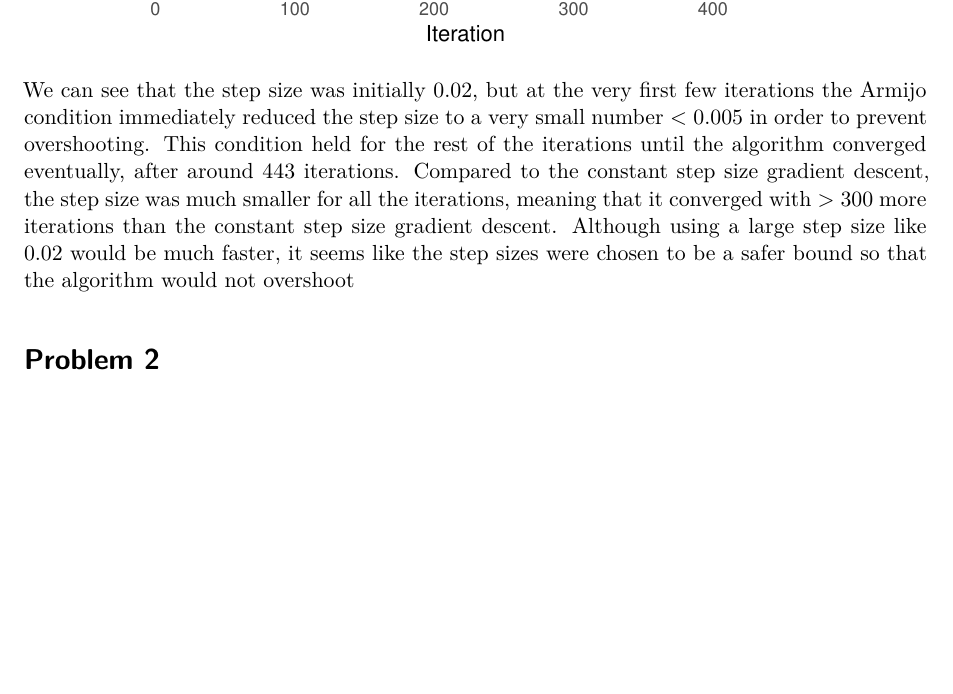
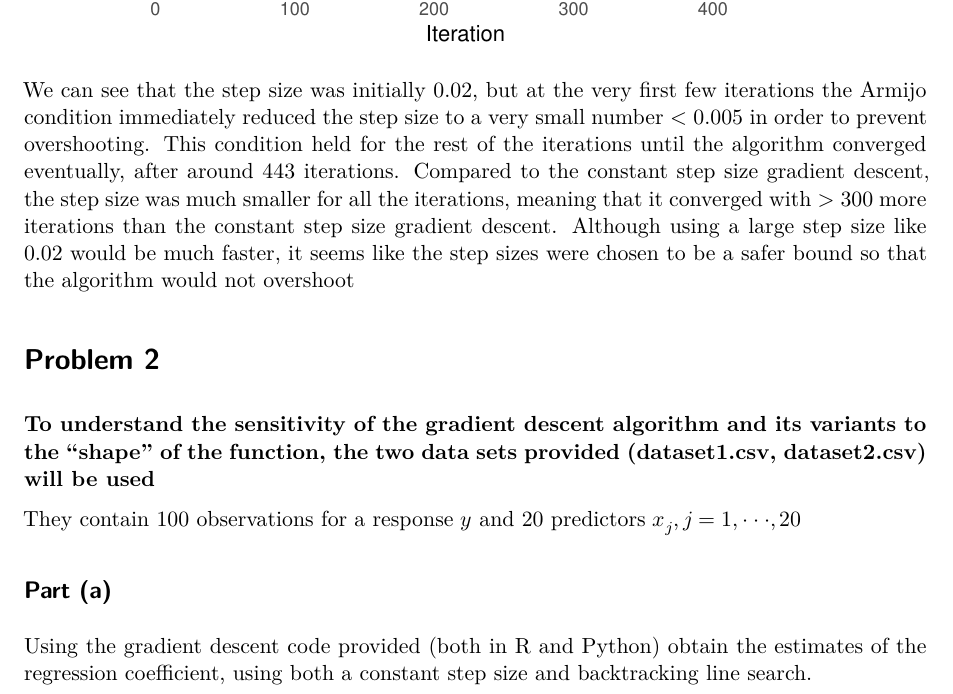
Before and after one commit to BryanMui1/Stats102B, a Quarto document (Homeworks/HW1/506021334_Stats102B_hw_1.qmd): part of page 10 of 10, cut so that both start at the same text, the shorter picture padded with empty space. Rendered offline with R 4.5, knitr and Pandoc in place of Quarto, then LaTeX, with nearby package versions.

Commit message:
exit tues evening

````diff
--- a/Homeworks/HW1/506021334_Stats102B_hw_1.qmd
+++ b/Homeworks/HW1/506021334_Stats102B_hw_1.qmd
@@ -322,3 +322,20 @@ ggplot(eta_backtrack, aes(x=iterations, y=eta_values)) +
 We can see that the step size was initially 0.02, but at the very first few iterations the Armijo condition immediately reduced the step size to a very small number < 0.005 in order to prevent overshooting. This condition held for the rest of the iterations until the algorithm converged eventually, after around 443 iterations. Compared to the constant step size gradient descent, the step size was much smaller for all the iterations, meaning that it converged with > 300 more iterations than the constant step size gradient descent. Although using a large step size like 0.02 would be much faster, it seems like the step sizes were chosen to be a safer bound so that the algorithm would not overshoot
 
 # Problem 2
+
+**To understand the sensitivity of the gradient descent algorithm and its variants to the “shape” of the function, the two data sets provided (dataset1.csv, dataset2.csv) will be used**
+
+They contain 100 observations for a response $y$ and 20 predictors $x_j, j = 1, · · · , 20$
+
+## Part (a)
+
+Using the gradient descent code provided (both in R and Python) obtain the estimates of the regression coefficient, using both a constant step size and backtracking line search.
+
+```{r regression_constant_step}
+
+```
+
+
+```{r regression_bls}
+
+```
````
